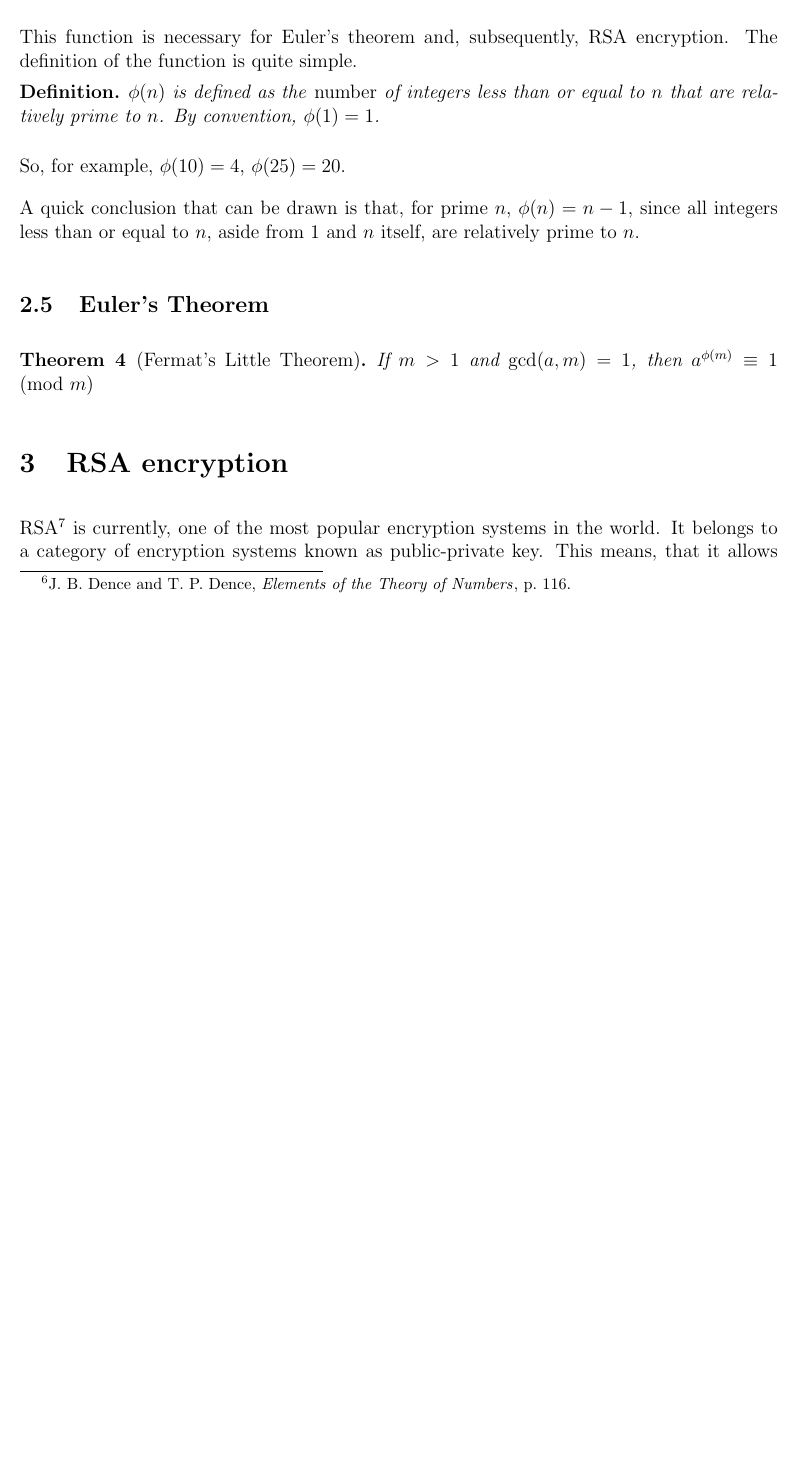
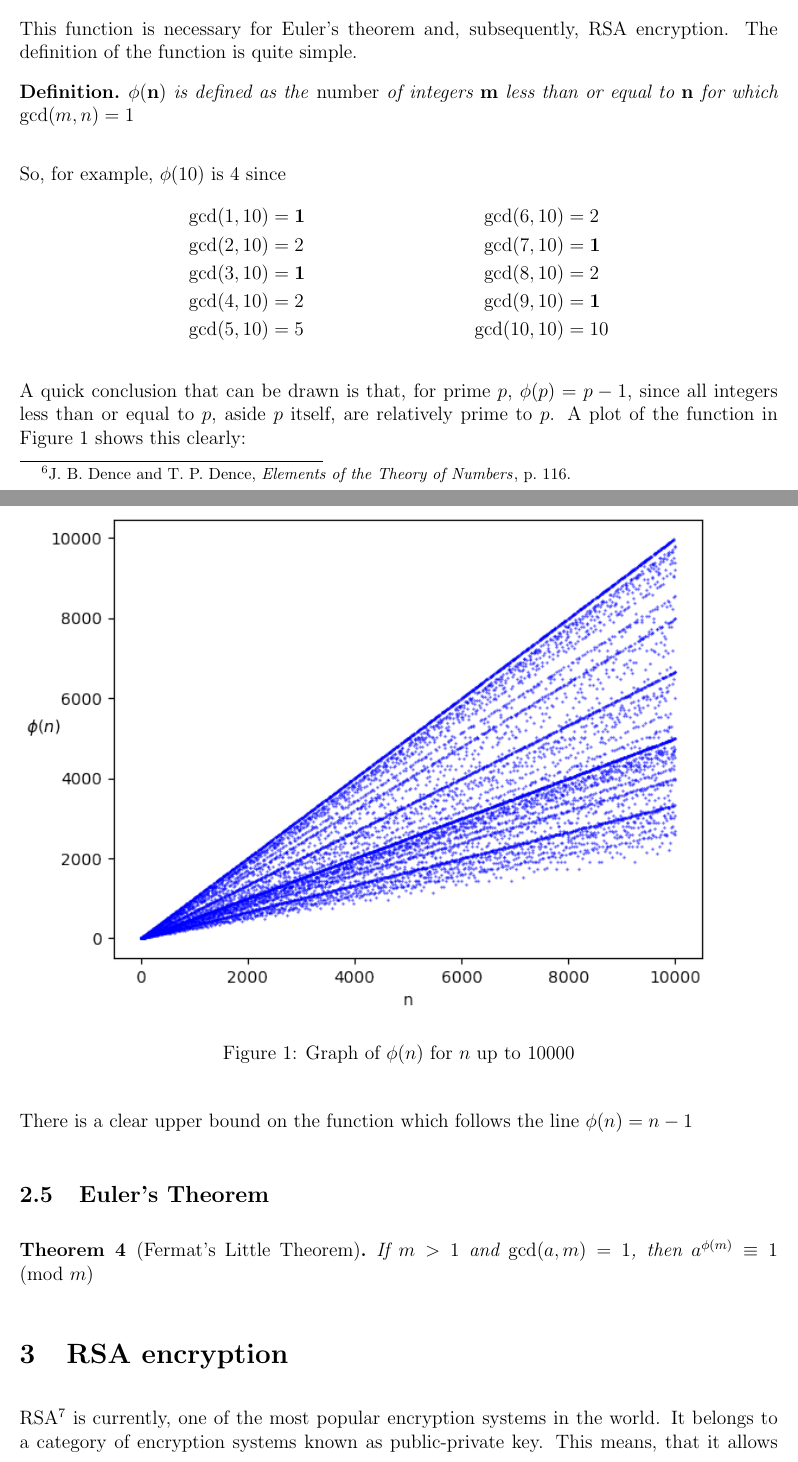
Before and after one commit to mpardalos/Extended-Essay, a LaTeX document (EE.tex): part of page 11 of 16 before the commit and two parts of pages 11 and 12 of 17 after it, the two joined at a grey line, cut so that both start at the same text, the shorter picture padded with empty space. Compiled offline with pdfLaTeX.

Commit message:
Add graph of phi(n)

```diff
--- a/EE.tex
+++ b/EE.tex
@@ -366,14 +366,28 @@ a number of so called \emph{primality tests} have been devised
     This function is necessary for Euler's theorem and, subsequently, RSA encryption. The
     definition of the function is quite simple.
     \begin{definition}
-        $\phi(n)$ is defined as the \emph{number} of integers less than or equal to $n$ that
-        are relatively prime to $n$. By convention, $\phi(1) = 1$.
+        $\phi(\mathbf{n})$ is defined as the \emph{number} of integers $\mathbf{m}$ less than or
+        equal to $\mathbf{n}$ for which $\gcd(m, n) = 1$
     \end{definition}
-    So, for example, $\phi(10) = 4$, $\phi(25) = 20$.
+    So, for example, $\phi(10)$ is 4 since
+    \begin{align*}
+        \gcd(1, 10) &= \mathbf{1} &\gcd(6, 10) &= 2\\
+        \gcd(2, 10) &= 2          &\gcd(7, 10) &= \mathbf{1}\\
+        \gcd(3, 10) &= \mathbf{1} &\gcd(8, 10) &= 2\\
+        \gcd(4, 10) &= 2          &\gcd(9, 10) &= \mathbf{1}\\
+        \gcd(5, 10) &= 5          &\gcd(10, 10) &= 10
+    \end{align*}
 
-    A quick conclusion that can be drawn is that, for prime $n$, $\phi(n) = n - 1$, since
-    all integers less than or equal to $n$, aside from $1$ and $n$ itself, are relatively
-    prime to $n$.
+    A quick conclusion that can be drawn is that, for prime $p$, $\phi(p) = p - 1$, since
+    all integers less than or equal to $p$, aside $p$ itself, are relatively prime to $p$. A
+    plot of the function in \autoref{fig:phi_graph} shows this clearly:
+    \begin{figure}[H]
+        \centering
+        \includegraphics[width=\textwidth]{phi_10000}
+        \caption{Graph of $\phi(n)$ for $n$ up to 10000}
+        \label{fig:phi_graph}
+    \end{figure}
+    There is a clear upper bound on the function which follows the line $\phi(n) = n-1$
 
     \subsection{Euler's Theorem}
     \begin{theorem}[Fermat's Little Theorem]
```
Also changed, not shown: media/phi_10000.png (added).
